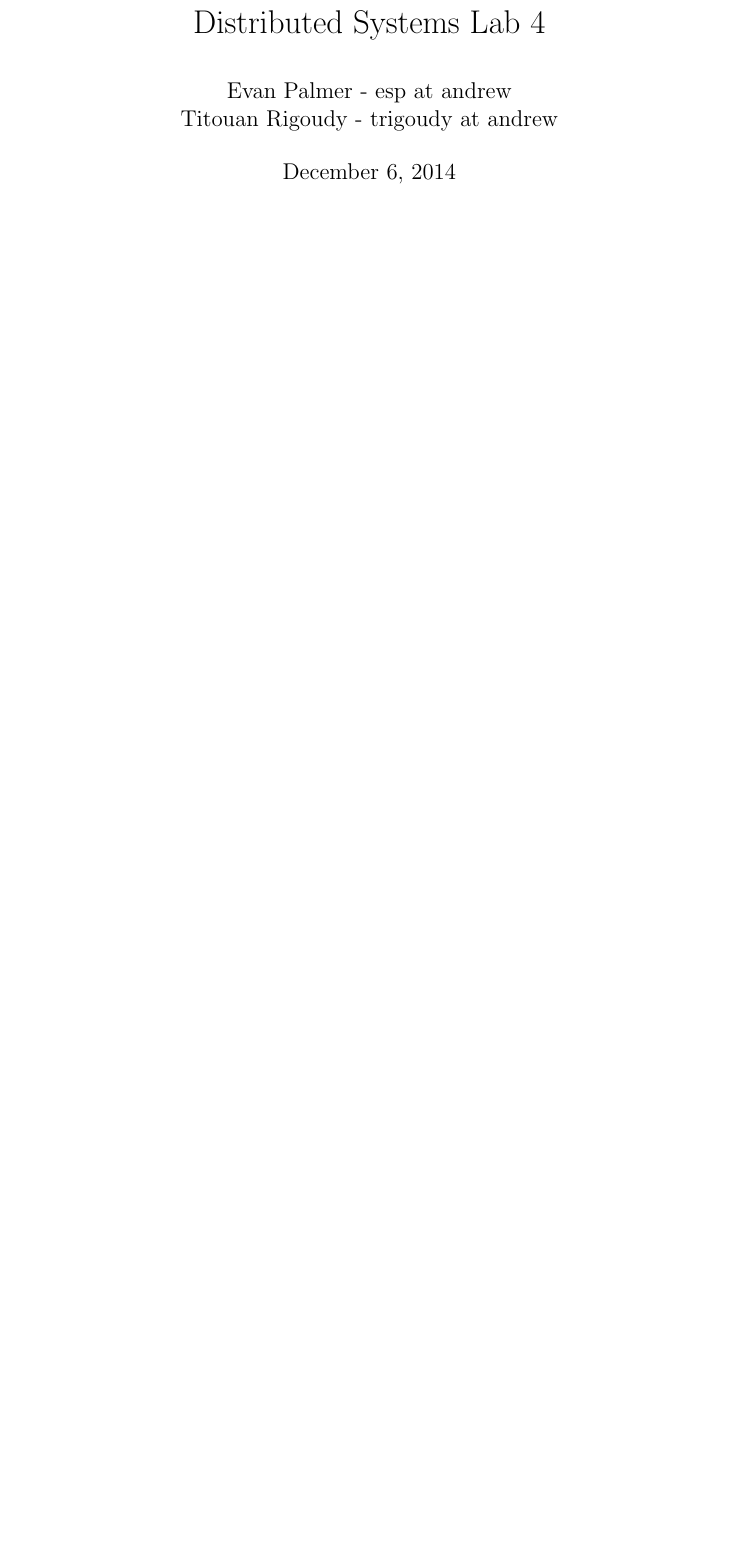
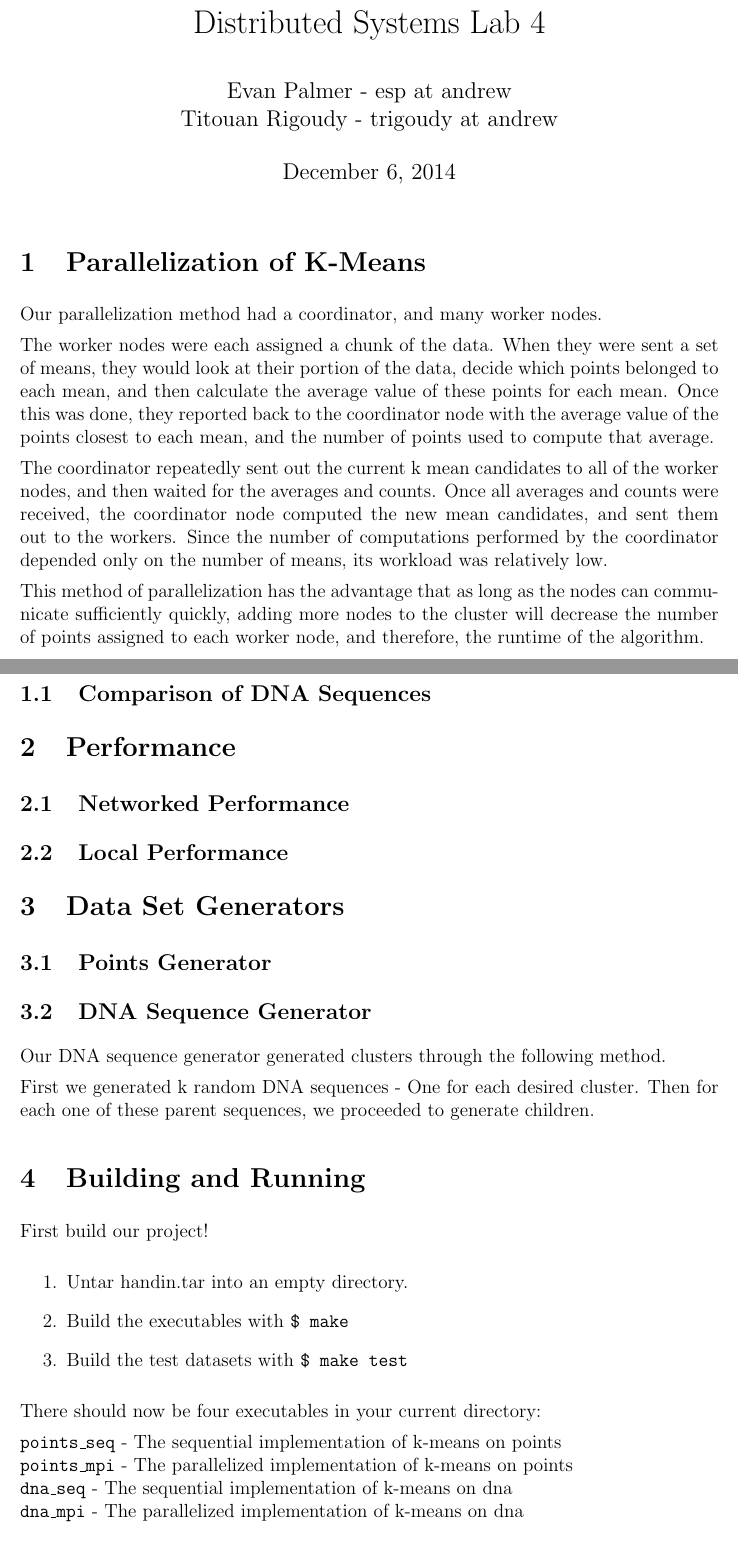
Before and after one commit to evansp01/bellowing-machine, a LaTeX document (report/report.tex): part of the page before the commit and two parts of pages 1 and 2 of 3 after it, the two joined at a grey line, cut so that both start at the same text, the shorter picture padded with empty space. Compiled offline with pdfLaTeX.

```diff
--- a/report/report.tex
+++ b/report/report.tex
@@ -24,3 +24,48 @@
 
 \maketitle
 
+\section{Parallelization of K-Means}
+
+Our parallelization method had a coordinator, and many worker nodes.
+
+The worker nodes were each assigned a chunk of the data. When they were sent a set of means, they would look at their portion of the data, decide which points belonged to each mean, and then calculate the average value of these points for each mean. Once this was done, they reported back to the coordinator node with the average value of the points closest to each mean, and the number of points used to compute that average.
+
+The coordinator repeatedly sent out the current k mean candidates to all of the worker nodes, and then waited for the averages and counts. Once all averages and counts were received, the coordinator node computed the new mean candidates, and sent them out to the workers. Since the number of computations performed by the coordinator depended only on the number of means, its workload was relatively low.
+
+This method of parallelization has the advantage that as long as the nodes can communicate sufficiently quickly, adding more nodes to the cluster will decrease the number of points assigned to each worker node, and therefore, the runtime of the algorithm.
+
+\subsection{Comparison of DNA Sequences}
+
+\section{Performance}
+
+\subsection{Networked Performance}
+
+\subsection{Local Performance}
+
+\section{Data Set Generators}
+
+\subsection{Points Generator}
+
+\subsection{DNA Sequence Generator}
+
+Our DNA sequence generator generated clusters through the following method.
+
+First we generated k random DNA sequences - One for each desired cluster. Then for each one of these parent sequences, we proceeded to generate children.
+
+\section{Building and Running}
+
+First build our project!
+
+\begin{enumerate}
+\item Untar handin.tar into an empty directory.
+\item Build the executables with \texttt{\$ make}
+\item Build the test datasets with \texttt{\$ make test}
+\end{enumerate}
+
+There should now be four executables in your current directory:
+
+
+\texttt{points\_seq} - The sequential implementation of k-means on points \\
+\texttt{points\_mpi} - The parallelized implementation of k-means on points \\
+\texttt{dna\_seq} - The sequential implementation of k-means on dna \\
+\texttt{dna\_mpi} - The parallelized implementation of k-means on dna \\
```
Also changed, not shown: report/report.tex (43 more changed lines).
